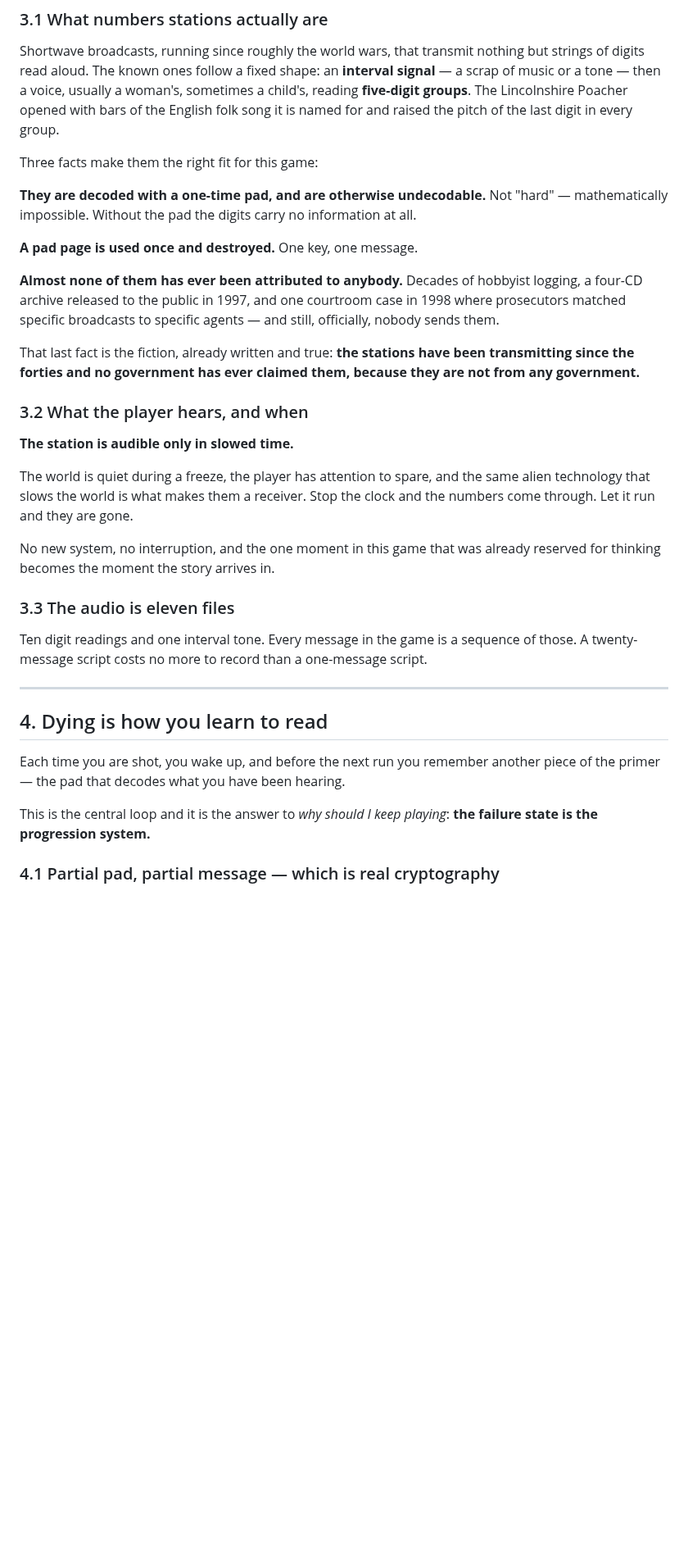
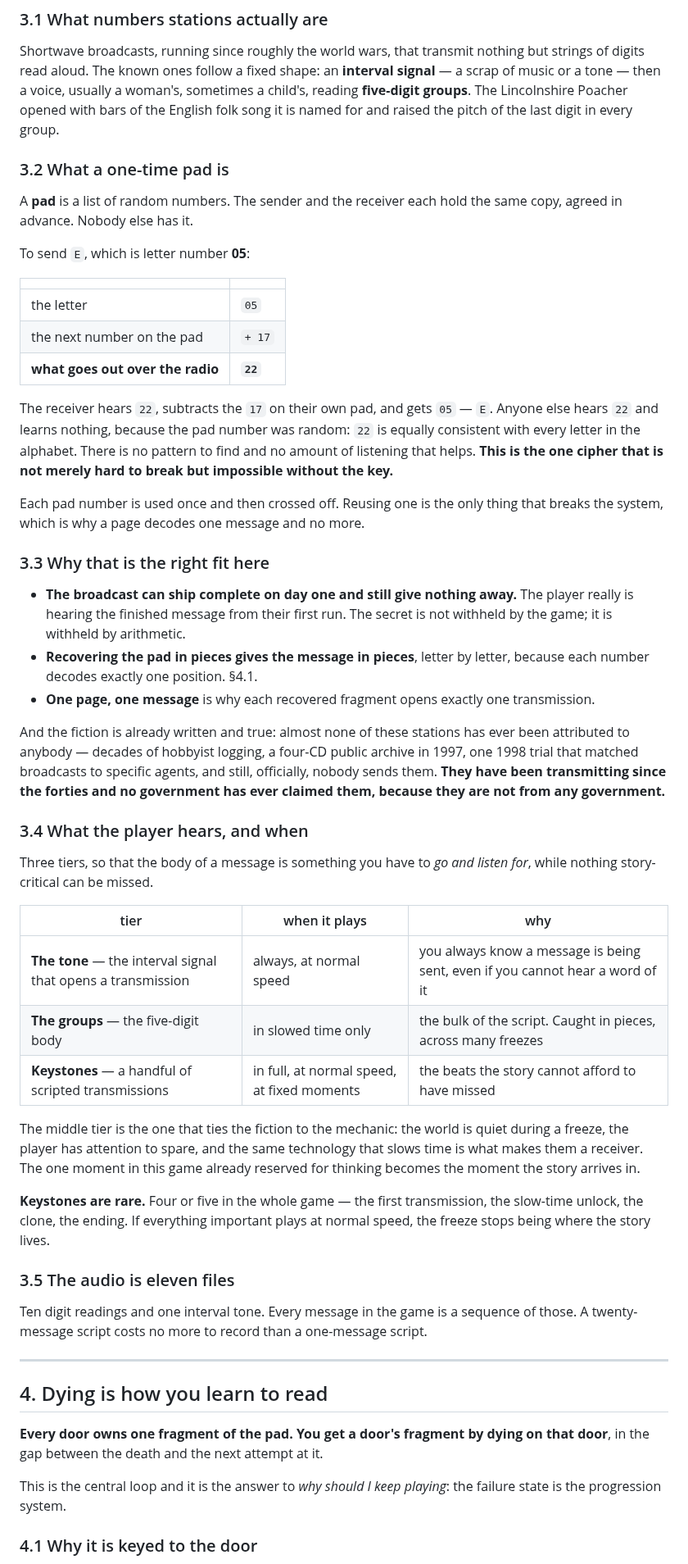
Before and after one commit to onlinestuff4me-sketch/timeshard, a Markdown page: docs/STORY.md, the part around one of its changes. Shown at 82% size. Drawn GitHub-style; blank space fills up the shorter version.

```diff
--- a/docs/STORY.md
+++ b/docs/STORY.md
@@ -53,35 +53,68 @@ woman's, sometimes a child's, reading **five-digit groups**. The Lincolnshire
 Poacher opened with bars of the English folk song it is named for and raised
 the pitch of the last digit in every group.
 
-Three facts make them the right fit for this game:
+### 3.2 What a one-time pad is
 
-**They are decoded with a one-time pad, and are otherwise undecodable.** Not
-"hard" — mathematically impossible. Without the pad the digits carry no
-information at all.
+A **pad** is a list of random numbers. The sender and the receiver each hold
+the same copy, agreed in advance. Nobody else has it.
 
-**A pad page is used once and destroyed.** One key, one message.
+To send `E`, which is letter number **05**:
 
-**Almost none of them has ever been attributed to anybody.** Decades of
-hobbyist logging, a four-CD archive released to the public in 1997, and one
-courtroom case in 1998 where prosecutors matched specific broadcasts to
-specific agents — and still, officially, nobody sends them.
+| | |
+|---|---|
+| the letter | `05` |
+| the next number on the pad | `+ 17` |
+| **what goes out over the radio** | **`22`** |
 
-That last fact is the fiction, already written and true: **the stations have
-been transmitting since the forties and no government has ever claimed them,
+The receiver hears `22`, subtracts the `17` on their own pad, and gets `05` —
+`E`. Anyone else hears `22` and learns nothing, because the pad number was
+random: `22` is equally consistent with every letter in the alphabet. There is
+no pattern to find and no amount of listening that helps. **This is the one
+cipher that is not merely hard to break but impossible without the key.**
+
+Each pad number is used once and then crossed off. Reusing one is the only
+thing that breaks the system, which is why a page decodes one message and no
+more.
+
+### 3.3 Why that is the right fit here
+
+- **The broadcast can ship complete on day one and still give nothing away.**
+  The player really is hearing the finished message from their first run. The
+  secret is not withheld by the game; it is withheld by arithmetic.
+- **Recovering the pad in pieces gives the message in pieces**, letter by
+  letter, because each number decodes exactly one position. §4.1.
+- **One page, one message** is why each recovered fragment opens exactly one
+  transmission.
+
+And the fiction is already written and true: almost none of these stations has
+ever been attributed to anybody — decades of hobbyist logging, a four-CD
+public archive in 1997, one 1998 trial that matched broadcasts to specific
+agents, and still, officially, nobody sends them. **They have been
+transmitting since the forties and no government has ever claimed them,
 because they are not from any government.**
 
-### 3.2 What the player hears, and when
+### 3.4 What the player hears, and when
 
-**The station is audible only in slowed time.**
+Three tiers, so that the body of a message is something you have to *go and
+listen for*, while nothing story-critical can be missed.
 
-The world is quiet during a freeze, the player has attention to spare, and the
-same alien technology that slows the world is what makes them a receiver. Stop
-the clock and the numbers come through. Let it run and they are gone.
+| tier | when it plays | why |
+|---|---|---|
+| **The tone** — the interval signal that opens a transmission | always, at normal speed | you always know a message is being sent, even if you cannot hear a word of it |
+| **The groups** — the five-digit body | in slowed time only | the bulk of the script. Caught in pieces, across many freezes |
+| **Keystones** — a handful of scripted transmissions | in full, at normal speed, at fixed moments | the beats the story cannot afford to have missed |
 
-No new system, no interruption, and the one moment in this game that was
-already reserved for thinking becomes the moment the story arrives in.
+The middle tier is the one that ties the fiction to the mechanic: the world is
+quiet during a freeze, the player has attention to spare, and the same
+technology that slows time is what makes them a receiver. The one moment in
+this game already reserved for thinking becomes the moment the story arrives
+in.
 
-### 3.3 The audio is eleven files
+**Keystones are rare.** Four or five in the whole game — the first
+transmission, the slow-time unlock, the clone, the ending. If everything
+important plays at normal speed, the freeze stops being where the story lives.
+
+### 3.5 The audio is eleven files
 
 Ten digit readings and one interval tone. Every message in the game is a
 sequence of those. A twenty-message script costs no more to record than a
@@ -91,11 +124,11 @@ one-message script.
 
 ## 4. Dying is how you learn to read
 
-Each time you are shot, you wake up, and before the next run you remember
-another piece of the primer — the pad that decodes what you have been hearing.
+**Every door owns one fragment of the pad. You get a door's fragment by dying
+on that door**, in the gap between the death and the next attempt at it.
 
 This is the central loop and it is the answer to *why should I keep playing*:
-**the failure state is the progression system.**
+the failure state is the progression system.
 
-### 4.1 Partial pad, partial message — which is real cryptography
+### 4.1 Why it is keyed to the door
 
```
Also changed, not shown: other parts of docs/STORY.md (+43 -27 lines).
